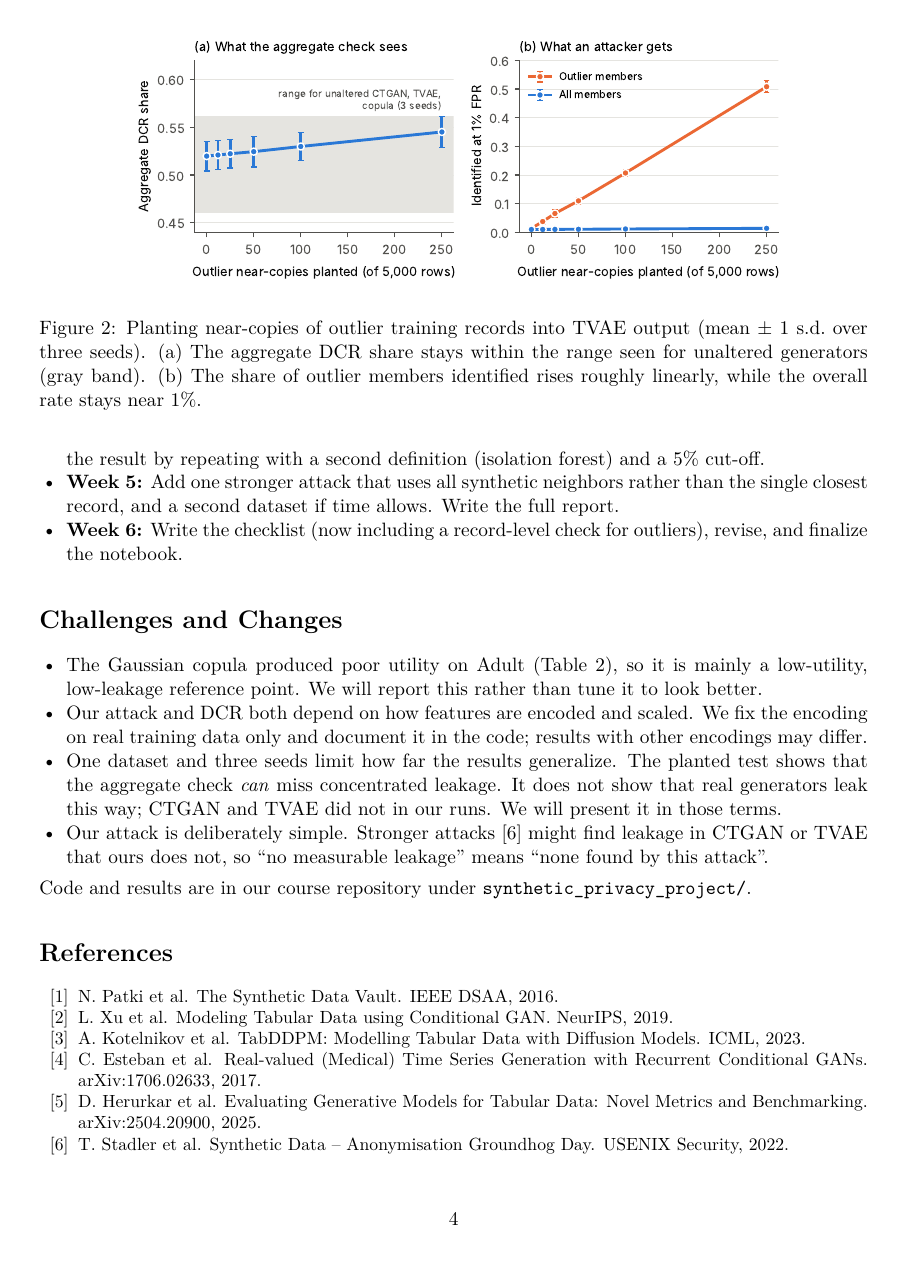
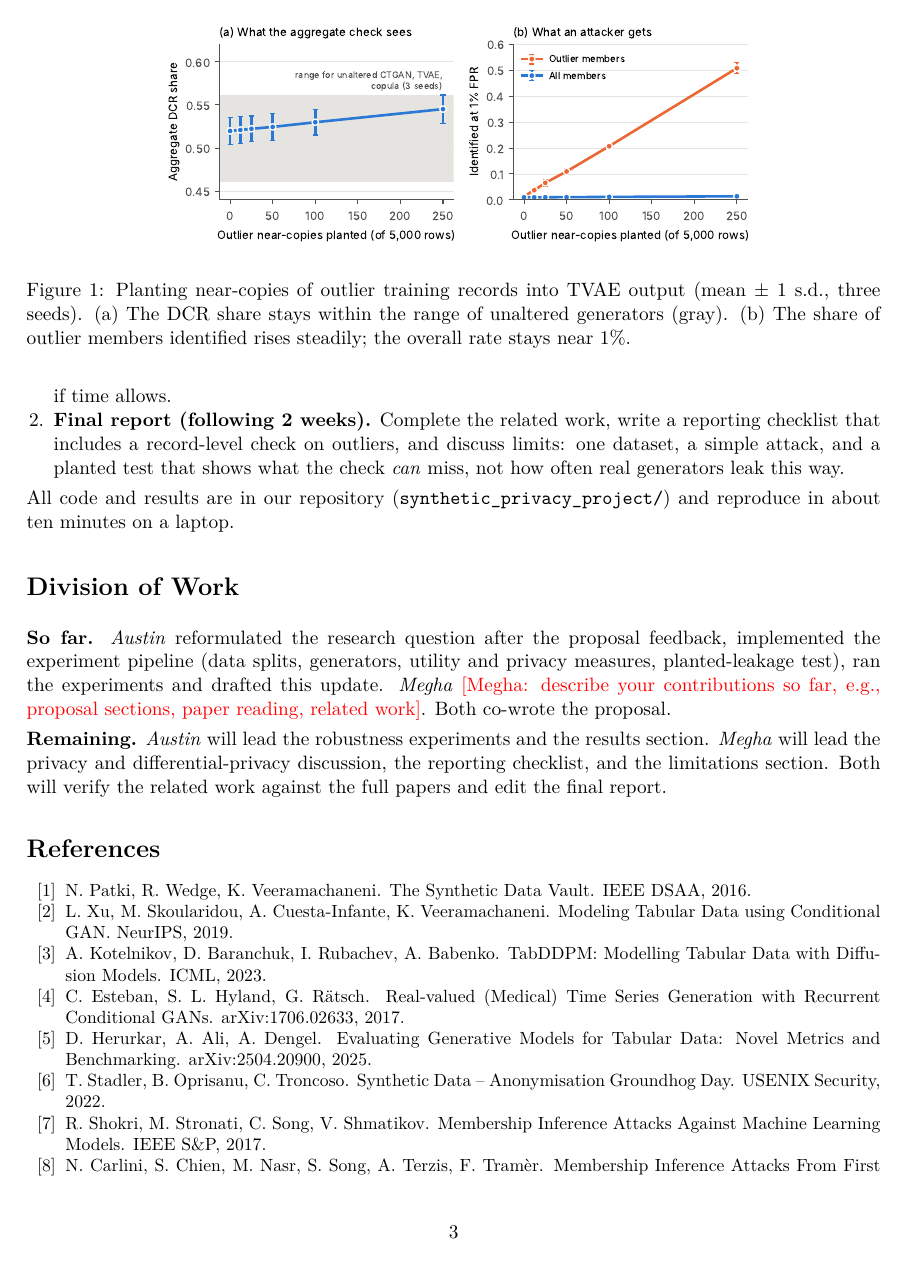
Before and after one commit to AQjc19/QJC-s-stats507-coursework-, a LaTeX document (synthetic_privacy_project/progress_report/progress_report.tex): page 4 of 4 before the commit and page 3 of 4 after it. Compiled offline with pdfLaTeX.

Commit message:
Restructure progress report as midterm update: related work section and division of work
Co-Authored-By: Claude Opus 5.5 <noreply@anthropic.com>
Claude-Session: https://claude.ai/code/session_01Dhp8ryz2NNCwpqmGzFhocD

```diff
--- a/synthetic_privacy_project/progress_report/progress_report.tex
+++ b/synthetic_privacy_project/progress_report/progress_report.tex
@@ -98 +71,2 @@ Gaussian copula & 0.083 & 0.517 & 0.010 & 0.017 \\
+\begin{figure}[t]
 \centering
@@ -116,7 +73,5 @@ Gaussian copula & 0.083 & 0.517 & 0.010 & 0.017 \\
-\begin{figure}[h]
-\centering
-\includegraphics[width=0.82\linewidth]{../results/fig_planted.pdf}
-\caption{Planting near-copies of outlier training records into TVAE output (mean $\pm$ 1 s.d.\ over three seeds). (a) The aggregate DCR share stays within the range seen for unaltered generators (gray band). (b) The share of outlier members identified rises roughly linearly, while the overall rate stays near 1\%.}
+\includegraphics[width=0.72\linewidth]{../results/fig_planted.pdf}
+\caption{Planting near-copies of outlier training records into TVAE output (mean $\pm$ 1 s.d., three seeds). (a) The DCR share stays within the range of unaltered generators (gray). (b) The share of outlier members identified rises steadily; the overall rate stays near 1\%.}
 \label{fig:planted}
 \end{figure}
 
@@ -124 +79,6 @@ Gaussian copula & 0.083 & 0.517 & 0.010 & 0.017 \\
 
+\begin{enumerate}
+\item \textbf{Robustness (next 2 weeks).} Repeat with a second outlier definition (isolation forest) and a 5\% cut-off; add a stronger attack that uses several nearest synthetic neighbors; add a second dataset if time allows.
+\item \textbf{Final report (following 2 weeks).} Complete the related work, write a reporting checklist that includes a record-level check on outliers, and discuss limits: one dataset, a simple attack, and a planted test that shows what the check \emph{can} miss, not how often real generators leak this way.
+\end{enumerate}
+All code and results are in our repository (\texttt{synthetic\_privacy\_project/}) and reproduce in about ten minutes on a laptop.
@@ -126,30 +85,24 @@ Gaussian copula & 0.083 & 0.517 & 0.010 & 0.017 \\
 
-\begin{itemize}
-\item \textbf{Week 4 (current):} Done: data pipeline, five generators, utility and privacy measures, the planted-leakage test, three random seeds. Next: check that the outlier definition is not driving the result by repeating with a second definition (isolation forest) and a 5\% cut-off.
-\item \textbf{Week 5:} Add one stronger attack that uses all synthetic neighbors rather than the single closest record, and a second dataset if time allows. Write the full report.
-\item \textbf{Week 6:} Write the checklist (now including a record-level check for outliers), revise, and finalize the notebook.
-\end{itemize}
+\section*{Division of Work}
 
-\section*{Challenges and Changes}
+\textbf{So far.} \emph{Austin} reformulated the research question after the proposal feedback, implemented the experiment pipeline (data splits, generators, utility and privacy measures, planted-leakage test), ran the experiments and drafted this update. \emph{Megha} \todo{Megha: describe your contributions so far, e.g., proposal sections, paper reading, related work}. Both co-wrote the proposal.
 
-\begin{itemize}
-\item The Gaussian copula produced poor utility on Adult (Table~\ref{tab:results}), so it is mainly a low-utility, low-leakage reference point. We will report this rather than tune it to look better.
-\item Our attack and DCR both depend on how features are encoded and scaled. We fix the encoding on real training data only and document it in the code; results with other encodings may differ.
-\item One dataset and three seeds limit how far the results generalize. The planted test shows that the aggregate check \emph{can} miss concentrated leakage. It does not show that real generators leak this way; CTGAN and TVAE did not in our runs. We will present it in those terms.
-\item Our attack is deliberately simple. Stronger attacks~[6] might find leakage in CTGAN or TVAE that ours does not, so ``no measurable leakage'' means ``none found by this attack''.
-\end{itemize}
+\textbf{Remaining.} \emph{Austin} will lead the robustness experiments and the results section. \emph{Megha} will lead the privacy and differential-privacy discussion, the reporting checklist, and the limitations section. Both will verify the related work against the full papers and edit the final report.
 
-Code and results are in our course repository under \texttt{synthetic\_privacy\_project/}.
-
+{\small
 \section*{References}
-{\small
 \begin{enumerate}[label={[\arabic*]},leftmargin=2.2em]
-\item N. Patki et al. The Synthetic Data Vault. IEEE DSAA, 2016.
-\item L. Xu et al. Modeling Tabular Data using Conditional GAN. NeurIPS, 2019.
-\item A. Kotelnikov et al. TabDDPM: Modelling Tabular Data with Diffusion Models. ICML, 2023.
-\item C. Esteban et al. Real-valued (Medical) Time Series Generation with Recurrent Conditional GANs. arXiv:1706.02633, 2017.
-\item D. Herurkar et al. Evaluating Generative Models for Tabular Data: Novel Metrics and Benchmarking. arXiv:2504.20900, 2025.
-\item T. Stadler et al. Synthetic Data -- Anonymisation Groundhog Day. USENIX Security, 2022.
-\end{enumerate}}
+\item N. Patki, R. Wedge, K. Veeramachaneni. The Synthetic Data Vault. IEEE DSAA, 2016.
+\item L. Xu, M. Skoularidou, A. Cuesta-Infante, K. Veeramachaneni. Modeling Tabular Data using Conditional GAN. NeurIPS, 2019.
+\item A. Kotelnikov, D. Baranchuk, I. Rubachev, A. Babenko. TabDDPM: Modelling Tabular Data with Diffusion Models. ICML, 2023.
+\item C. Esteban, S. L. Hyland, G. R\"atsch. Real-valued (Medical) Time Series Generation with Recurrent Conditional GANs. arXiv:1706.02633, 2017.
+\item D. Herurkar, A. Ali, A. Dengel. Evaluating Generative Models for Tabular Data: Novel Metrics and Benchmarking. arXiv:2504.20900, 2025.
+\item T. Stadler, B. Oprisanu, C. Troncoso. Synthetic Data -- Anonymisation Groundhog Day. USENIX Security, 2022.
+\item R. Shokri, M. Stronati, C. Song, V. Shmatikov. Membership Inference Attacks Against Machine Learning Models. IEEE S\&P, 2017.
+\item N. Carlini, S. Chien, M. Nasr, S. Song, A. Terzis, F. Tram\`er. Membership Inference Attacks From First Principles. IEEE S\&P, 2022.
+\item M. Abadi, A. Chu, I. Goodfellow, H. B. McMahan, I. Mironov, K. Talwar, L. Zhang. Deep Learning with Differential Privacy. ACM CCS, 2016.
+\item J. Jordon, J. Yoon, M. van der Schaar. PATE-GAN: Generating Synthetic Data with Differential Privacy Guarantees. ICLR, 2019.
+\end{enumerate}
+}
 
 \end{document}
```
Also changed, not shown: synthetic_privacy_project/progress_report/progress_report.pdf, synthetic_privacy_project/progress_report/progress_report.tex (85 more changed lines).
